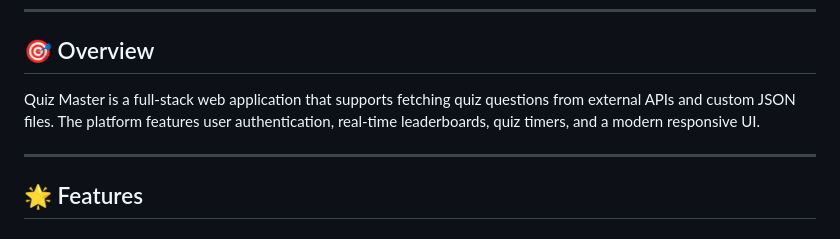
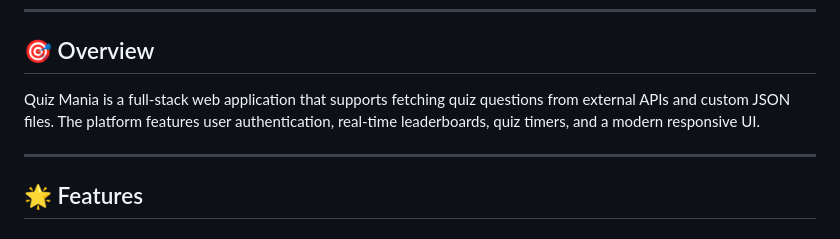
Before and after one commit to Ayush2049/THE-ULTIMATE-QUIZ-WEB-APP, a Markdown page: README.md, the part around the change. Drawn GitHub-style.

Commit message:
Update application name from Quiz Master to Quiz Mania

```diff
--- a/README.md
+++ b/README.md
@@ -20,7 +20,7 @@ That's when I decided to build **Quiz Master** — a comprehensive quiz platform
 
 ## 🎯 Overview
 
-Quiz Master is a full-stack web application that supports fetching quiz questions from external APIs and custom JSON files. The platform features user authentication, real-time leaderboards, quiz timers, and a modern responsive UI.
+Quiz Mania is a full-stack web application that supports fetching quiz questions from external APIs and custom JSON files. The platform features user authentication, real-time leaderboards, quiz timers, and a modern responsive UI.
 
 ---
 
```
